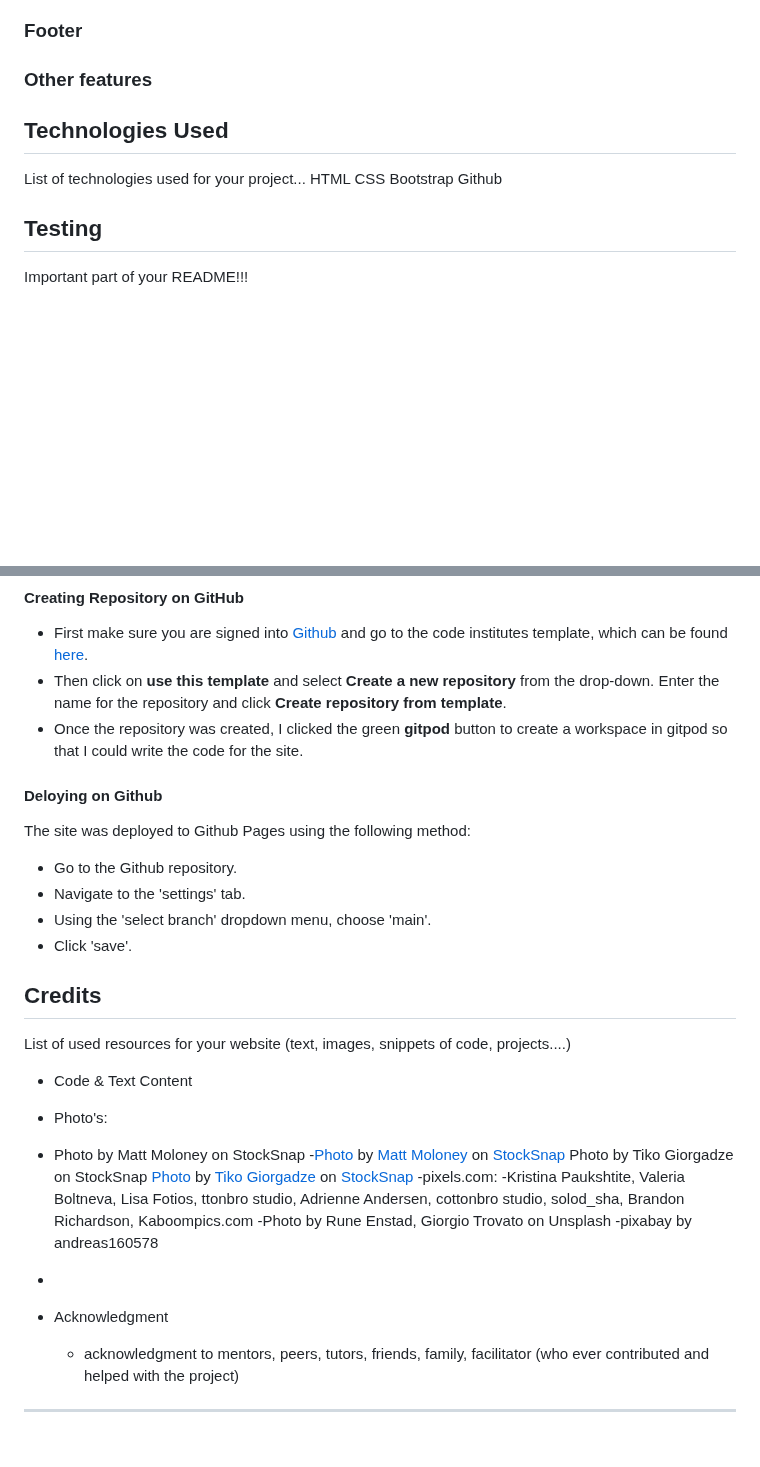
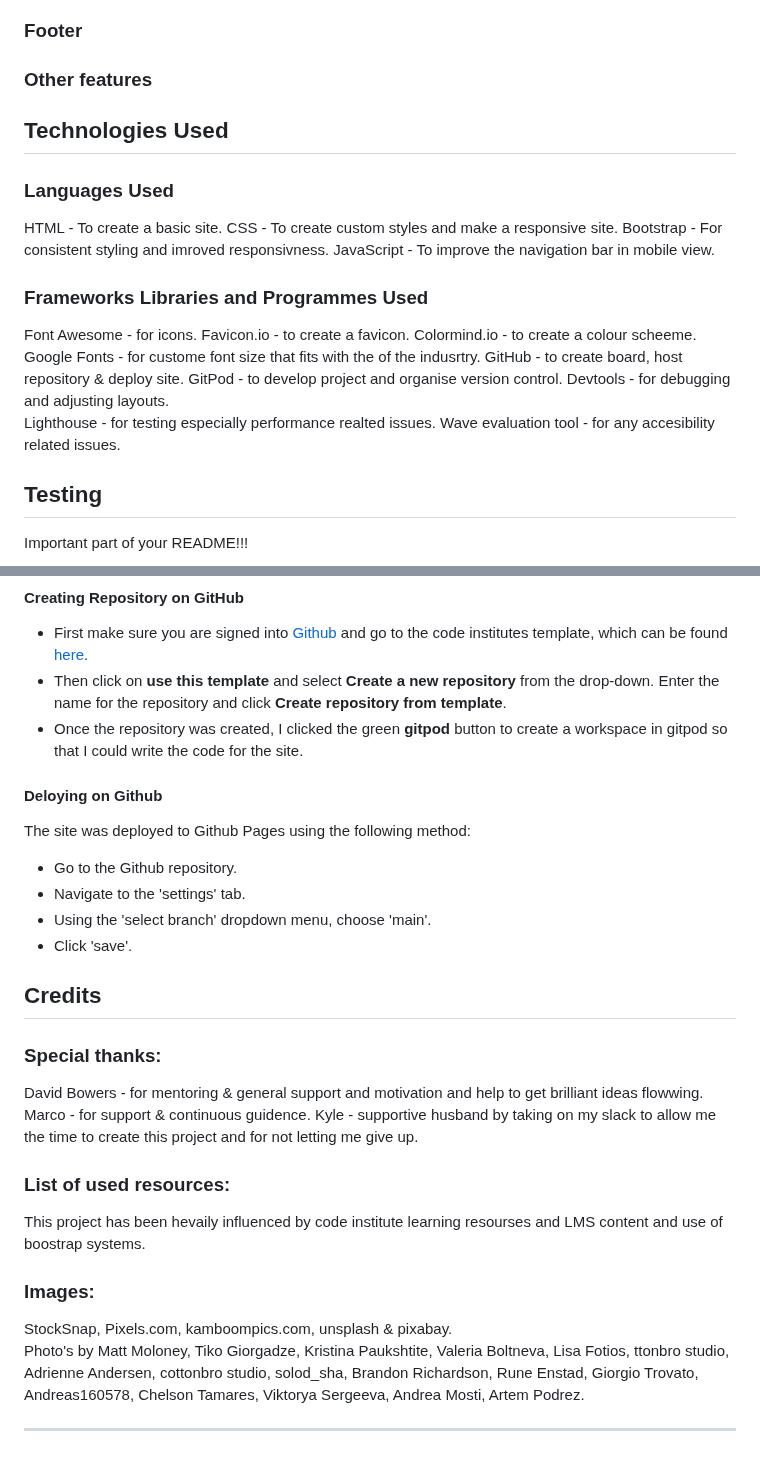
Before and after one commit to Anastasiya-m4c/Anastasiya-s-nail-salon, a Markdown page: README.md, 2 parts joined by grey strips. Drawn GitHub-style; blank space fills up the shorter version.

```diff
--- a/README.md
+++ b/README.md
@@ -112,12 +113,25 @@ Explain your features on the website,(navigation, pages, links, forms.....)
 ### Navigation
 ### Footer
 ### Other features
+
 ## Technologies Used
-List of technologies used for your project...
-HTML
-CSS
-Bootstrap
-Github
+### Languages Used
+HTML - To create a basic site.
+CSS - To create custom styles and make a responsive site.
+Bootstrap - For consistent styling and imroved responsivness.
+JavaScript - To improve the navigation bar in mobile view.
+
+### Frameworks Libraries and Programmes Used
+Font Awesome - for icons.
+Favicon.io - to create a favicon.
+Colormind.io - to create a colour scheeme.
+Google Fonts - for custome font size that fits with the of the indusrtry.
+GitHub - to create board, host repository & deploy site.
+GitPod - to develop project and organise version control.
+Devtools - for debugging and adjusting layouts.
+Lighthouse - for testing especially performance realted issues.
+Wave evaluation tool - for any accesibility related issues.
+
 ## Testing
 Important part of your README!!!
 ### Google's Lighthouse Performance
@@ -145,6 +159,7 @@ List of bugs and how did you fix them
 - First make sure you are signed into [Github](https://github.com/) and go to the code institutes template, which can be found [here](https://github.com/Code-Institute-Org/gitpod-full-template).
 - Then click on **use this template** and select **Create a new repository** from the drop-down. Enter the name for the repository and click **Create repository from template**.
 - Once the repository was created, I clicked the green **gitpod** button to create a workspace in gitpod so that I could write the code for the site.
+
 #### Deloying on Github
 The site was deployed to Github Pages using the following method:
 - Go to the Github repository.
@@ -153,22 +168,16 @@ The site was deployed to Github Pages using the following method:
 - Click 'save'.
 
 ## Credits
-List of used resources for your website (text, images, snippets of code, projects....)
-  - Code & Text Content
+### Special thanks:
+David Bowers - for mentoring & general support and motivation and help to get brilliant ideas flowwing.
+Marco - for support & continuous guidence.
+Kyle - supportive husband by taking on my slack to allow me the time to create this project and for not letting me give up.
 
-  - Photo's:
-  - Photo by Matt Moloney on StockSnap -<a href="https://stocksnap.io/photo/female-nails-CDE7ZLPS70">Photo</a> by <a href="https://stocksnap.io/author/mattmoloney">Matt Moloney</a> on <a href="https://stocksnap.io">StockSnap</a>
-  Photo by Tiko Giorgadze on StockSnap <a href="https://stocksnap.io/photo/people-woman-EYUL67K1U8">Photo</a> by <a href="https://stocksnap.io/author/50709">Tiko Giorgadze</a> on <a href="https://stocksnap.io">StockSnap</a>
-  -pixels.com:
-   -Kristina Paukshtite,  Valeria Boltneva, Lisa Fotios, ttonbro studio, Adrienne Andersen, cottonbro studio, solod_sha, Brandon Richardson, Kaboompics.com
-   -Photo by Rune Enstad, Giorgio Trovato  on Unsplash
-    -pixabay by andreas160578
+### List of used resources:
+This project has been hevaily influenced by code institute learning resourses and LMS content and use of boostrap systems.
 
-
-  -
-
-  - Acknowledgment
-    - acknowledgment to mentors, peers, tutors, friends, family, facilitator (who ever contributed and helped with the project)
-
+### Images:
+StockSnap, Pixels.com, kamboompics.com, unsplash & pixabay.
+Photo's by Matt Moloney, Tiko Giorgadze, Kristina Paukshtite,  Valeria Boltneva, Lisa Fotios, ttonbro studio, Adrienne Andersen, cottonbro studio, solod_sha, Brandon Richardson, Rune Enstad, Giorgio Trovato, Andreas160578, Chelson Tamares, Viktorya  Sergeeva, Andrea Mosti, Artem Podrez.
 
 ------
```
Also changed, not shown: other parts of README.md (+22 -21 lines).
